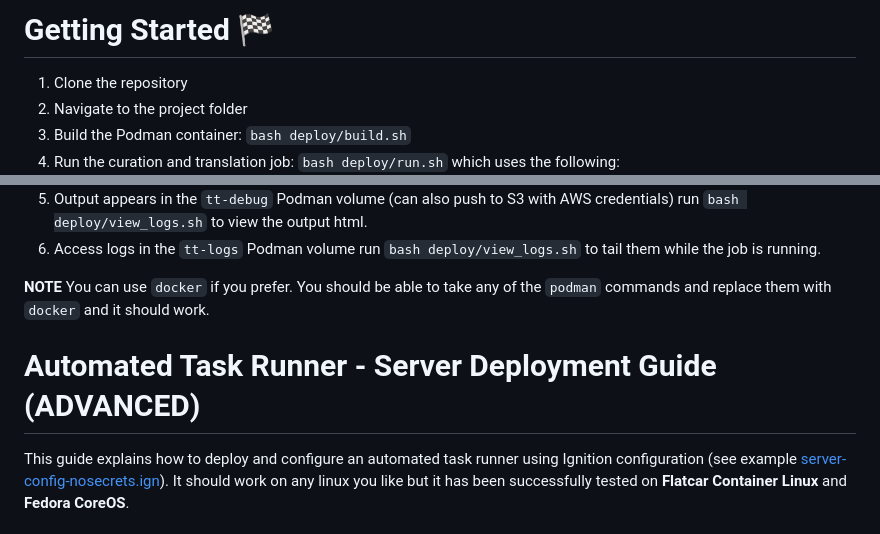
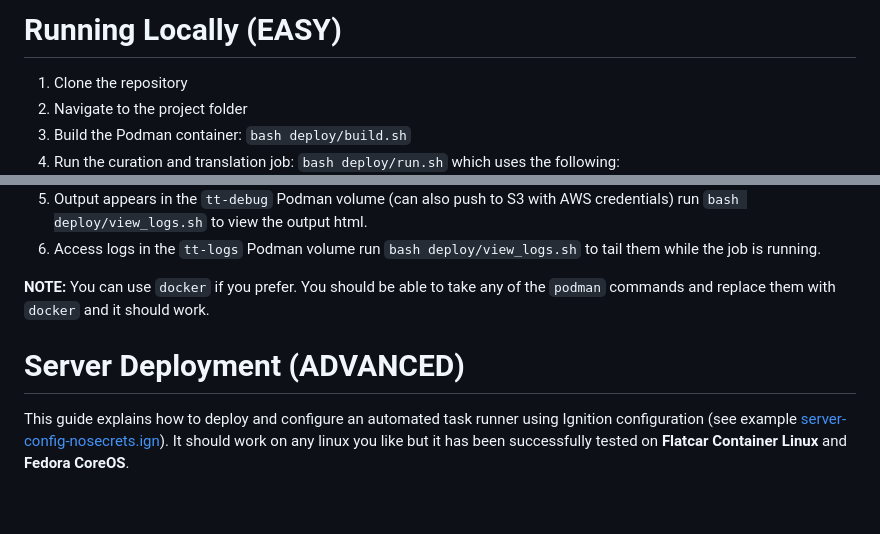
Before and after one commit to Medusa-Intelligence-Corp/TranslateTribune, a Markdown page: DEV_GUIDE.md, 2 parts joined by grey strips. Drawn GitHub-style; blank space fills up the shorter version.

Commit message:
devguide updates

````diff
--- a/DEV_GUIDE.md
+++ b/DEV_GUIDE.md
@@ -1,4 +1,4 @@
-# Getting Started 🏁
+# Running Locally (EASY)
 
 1. Clone the repository
 2. Navigate to the project folder
@@ -13,9 +13,9 @@
 5. Output appears in the ```tt-debug``` Podman volume (can also push to S3 with AWS credentials) run ```bash deploy/view_logs.sh``` to view the output html.
 6. Access logs in the ```tt-logs``` Podman volume run ```bash deploy/view_logs.sh``` to tail them while the job is running.
 
-**NOTE** You can use ```docker``` if you prefer. You should be able to take any of the ```podman``` commands and replace them with ```docker``` and it should work.
+**NOTE:** You can use ```docker``` if you prefer. You should be able to take any of the ```podman``` commands and replace them with ```docker``` and it should work.
 
-# Automated Task Runner - Server Deployment Guide (ADVANCED)
+# Server Deployment (ADVANCED)
 
 This guide explains how to deploy and configure an automated task runner using Ignition configuration (see example [server-config-nosecrets.ign](./deploy/hosted_example/server-config-nosecrets.ign)). It should work on any linux you like but it has been successfully tested on **Flatcar Container Linux** and **Fedora CoreOS**.
 
````
